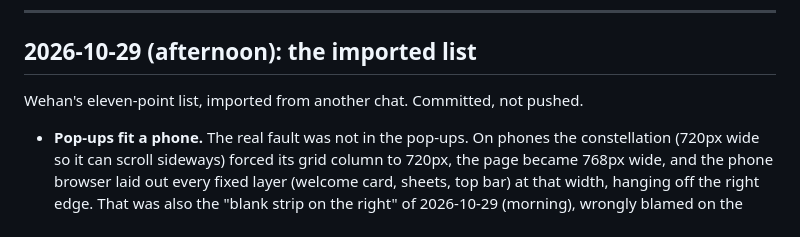
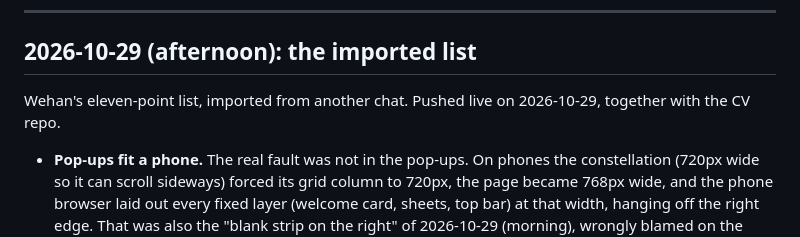
Before and after one commit to wehancoombs/wehancoombs.github.io, a Markdown page: PROGRESS.md, the part around the change. Drawn GitHub-style.

Commit message:
PROGRESS.md: the imported list is live
Co-Authored-By: Claude Fable 5.1 <noreply@anthropic.com>

```diff
--- a/PROGRESS.md
+++ b/PROGRESS.md
@@ -326,7 +326,7 @@ Wehan: "this seems basically perfect", three comments left. Committed; pushed li
 
 ## 2026-10-29 (afternoon): the imported list
 
-Wehan's eleven-point list, imported from another chat. Committed, not pushed.
+Wehan's eleven-point list, imported from another chat. Pushed live on 2026-10-29, together with the CV repo.
 
 - **Pop-ups fit a phone.** The real fault was not in the pop-ups. On phones the constellation (720px wide so it can scroll sideways) forced its grid column to 720px, the page became 768px wide, and the phone browser laid out every fixed layer (welcome card, sheets, top bar) at that width, hanging off the right edge. That was also the "blank strip on the right" of 2026-10-29 (morning), wrongly blamed on the preview. The stacked grids now use `minmax(0, 1fr)`, so a column can shrink below its content and the page is 390px wide on a 390px phone. On top of that: the welcome card has tighter padding, a smaller photo and three full-width buttons; close buttons are 44px on phones; long words wrap inside sheets; pictures and embeds never exceed the sheet. All 43 pop-ups were measured at 390px: none wider than the screen.
 - **The scroll cue is an arrow.** The faint line at the foot of the first screen is now a small chevron that bobs gently, fixed at the bottom of the screen (centre on a desktop, bottom-right on a phone), and fades out once the visitor scrolls. It keeps still under reduced motion.
```
